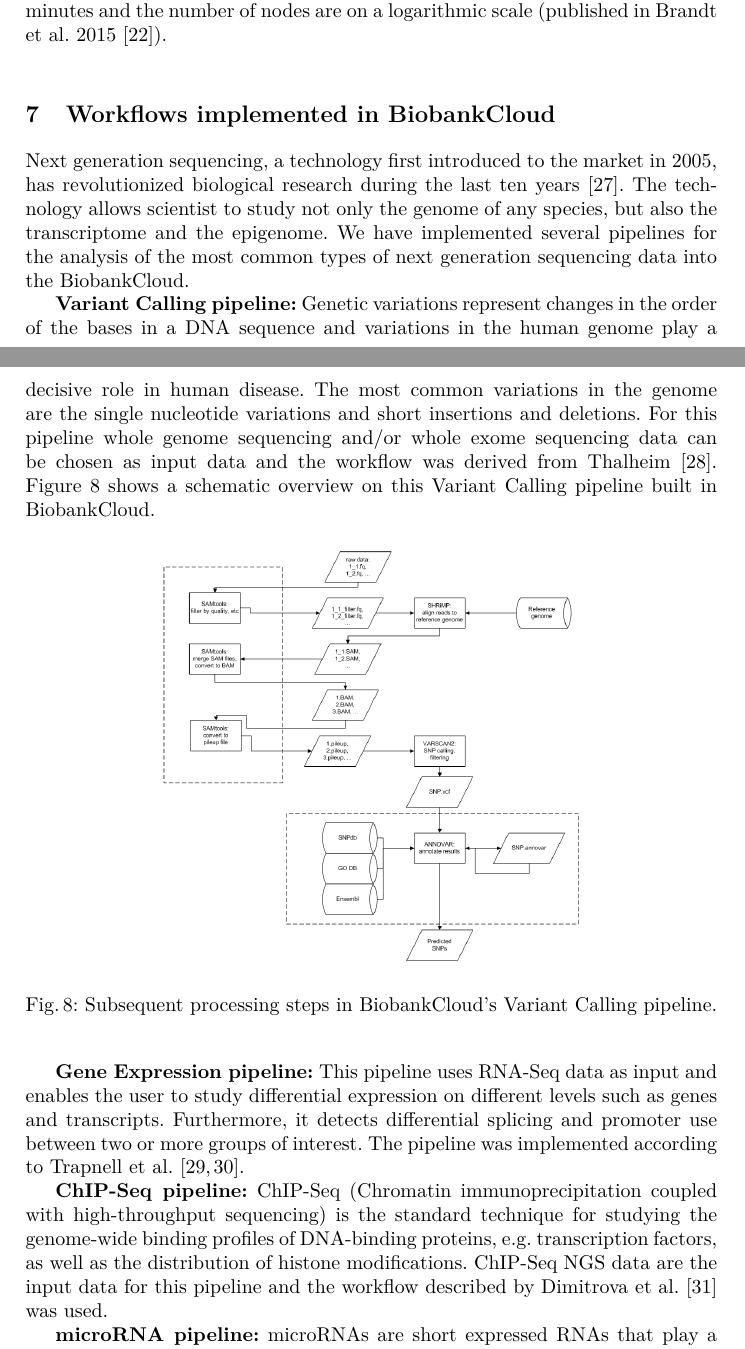
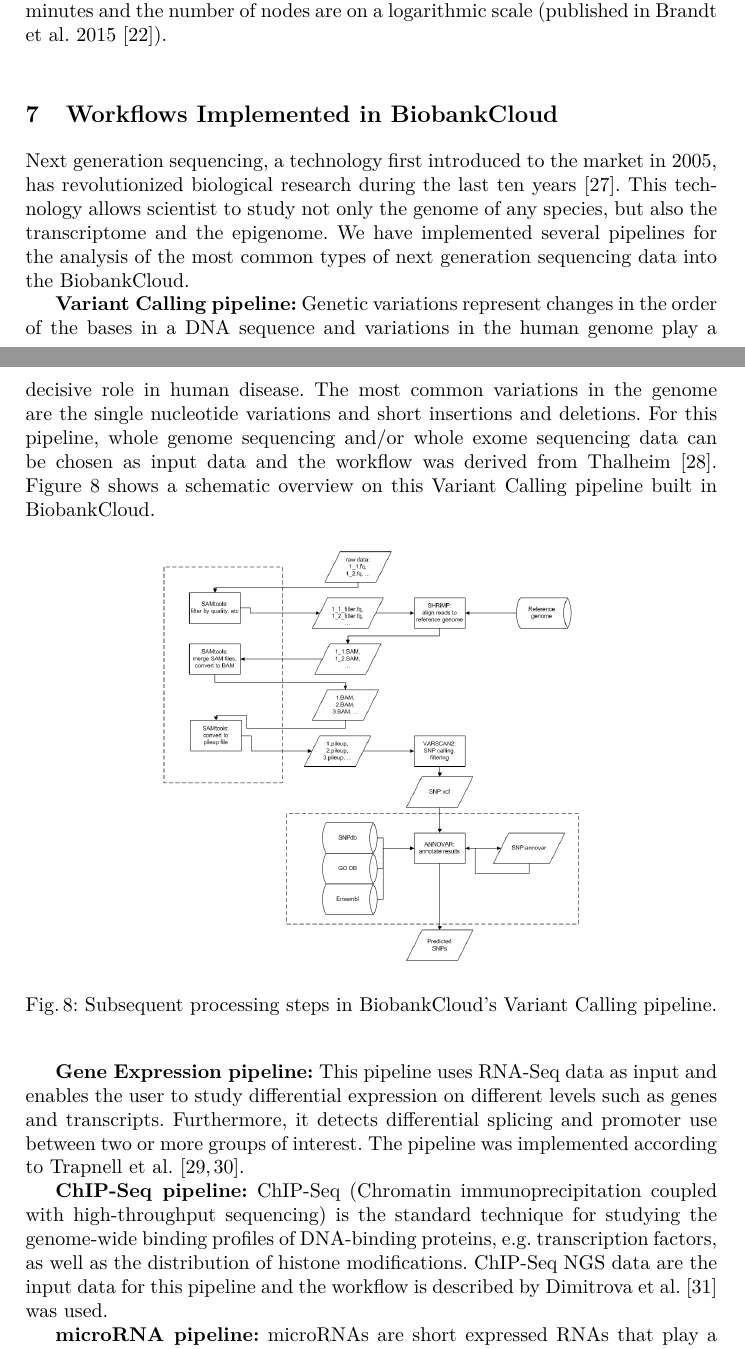
Before and after one commit to biobankcloud/bbc-papers, a LaTeX paper (dmah15/main.tex, which reads dmah15/workflows.tex): two parts of pages 11 and 12 of 18, joined at a grey line, cut so that both start at the same text. Compiled offline with pdfLaTeX.

Commit message:
capital letter in the title, a comma, and one "is"

```diff
--- a/dmah15/workflows.tex
+++ b/dmah15/workflows.tex
@@ -1,8 +1,8 @@
-\section{Workflows implemented in BiobankCloud}
-Next generation sequencing, a technology first introduced to the market in 2005, has revolutionized biological research during the last ten years~\cite{shendure2008next}. The technology allows scientist to study not only the genome of any species, but also the transcriptome and the epigenome.
+\section{Workflows Implemented in BiobankCloud}
+Next generation sequencing, a technology first introduced to the market in 2005, has revolutionized biological research during the last ten years~\cite{shendure2008next}. This technology allows scientist to study not only the genome of any species, but also the transcriptome and the epigenome.
 We have implemented several pipelines for the analysis of the most common types of next generation sequencing data into the BiobankCloud.
 
-\textbf{Variant Calling pipeline:} Genetic variations represent changes in the order of the bases in a DNA sequence and variations in the human genome play a decisive role in human disease. The most common variations in the genome are the single nucleotide variations and short insertions and deletions. For this pipeline whole genome sequencing and/or whole exome sequencing data can be chosen as input data and the workflow was derived from Thalheim \cite{snp_wf_thalheim}. Figure \ref{fig:workflow_snp} shows a schematic overview on this Variant Calling pipeline built in BiobankCloud.
+\textbf{Variant Calling pipeline:} Genetic variations represent changes in the order of the bases in a DNA sequence and variations in the human genome play a decisive role in human disease. The most common variations in the genome are the single nucleotide variations and short insertions and deletions. For this pipeline, whole genome sequencing and/or whole exome sequencing data can be chosen as input data and the workflow was derived from Thalheim \cite{snp_wf_thalheim}. Figure \ref{fig:workflow_snp} shows a schematic overview on this Variant Calling pipeline built in BiobankCloud.
 
 
 \vskip-5pt
@@ -19,6 +19,6 @@
 genes and transcripts. Furthermore, it detects differential splicing and promoter use between two or more groups of interest.
 The pipeline was implemented according to Trapnell et al.\cite{trapnell2012differential, trapnell2013differential}.
 
-\textbf{ChIP-Seq pipeline:} ChIP-Seq (Chromatin immunoprecipitation coupled with high-throughput sequencing) is the standard technique for studying the genome-wide binding profiles of DNA-binding proteins, e.g. transcription factors, as well as the distribution of histone modifications. ChIP-Seq NGS data are the input data for this pipeline and the workflow described by Dimitrova et al. \cite{dimitrova2014pax5} was used.
+\textbf{ChIP-Seq pipeline:} ChIP-Seq (Chromatin immunoprecipitation coupled with high-throughput sequencing) is the standard technique for studying the genome-wide binding profiles of DNA-binding proteins, e.g. transcription factors, as well as the distribution of histone modifications. ChIP-Seq NGS data are the input data for this pipeline and the workflow is described by Dimitrova et al. \cite{dimitrova2014pax5} was used.
 
 \textbf{microRNA pipeline:} microRNAs are short expressed RNAs that play a key role in many biological processes and in different diseases. Our pipeline for analysis of the expression profiles of microRNAs is based on the publication of Kozubek et al. \cite{kozubek2013depth} and is using small RNA-Seq data as input.
```
